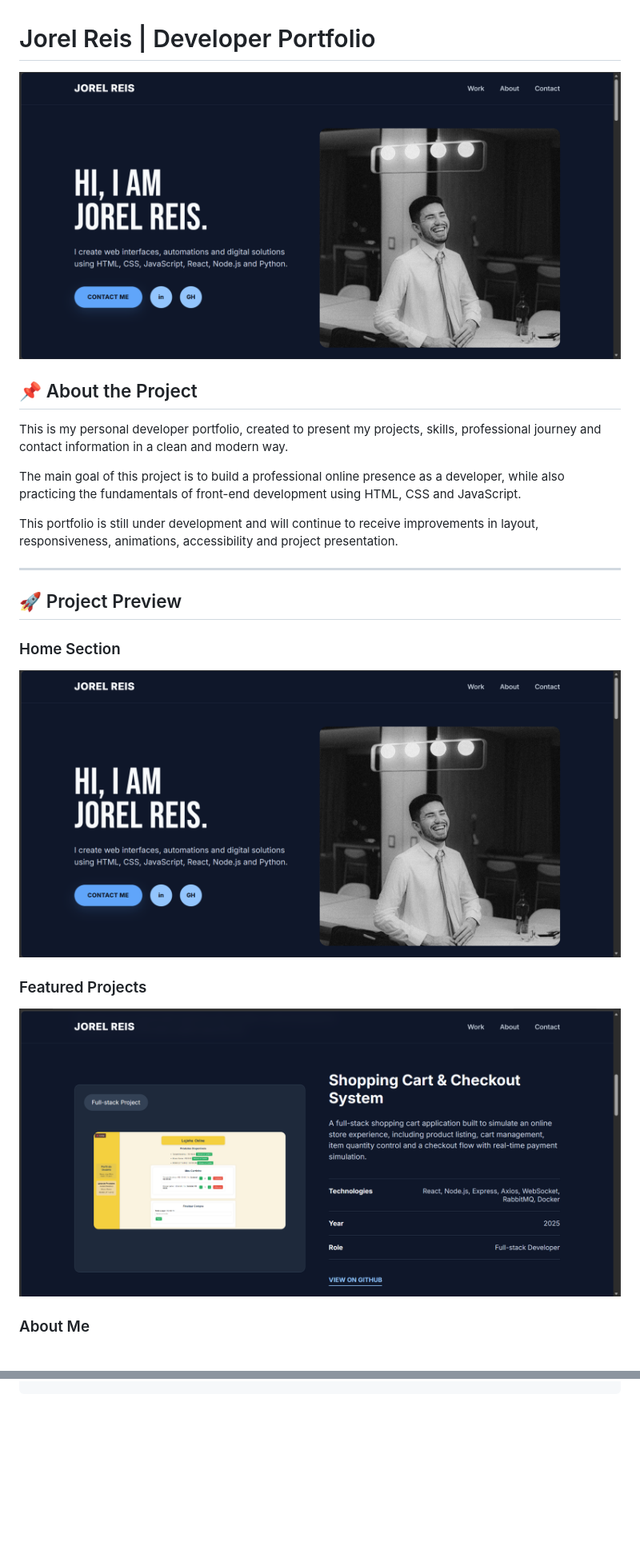
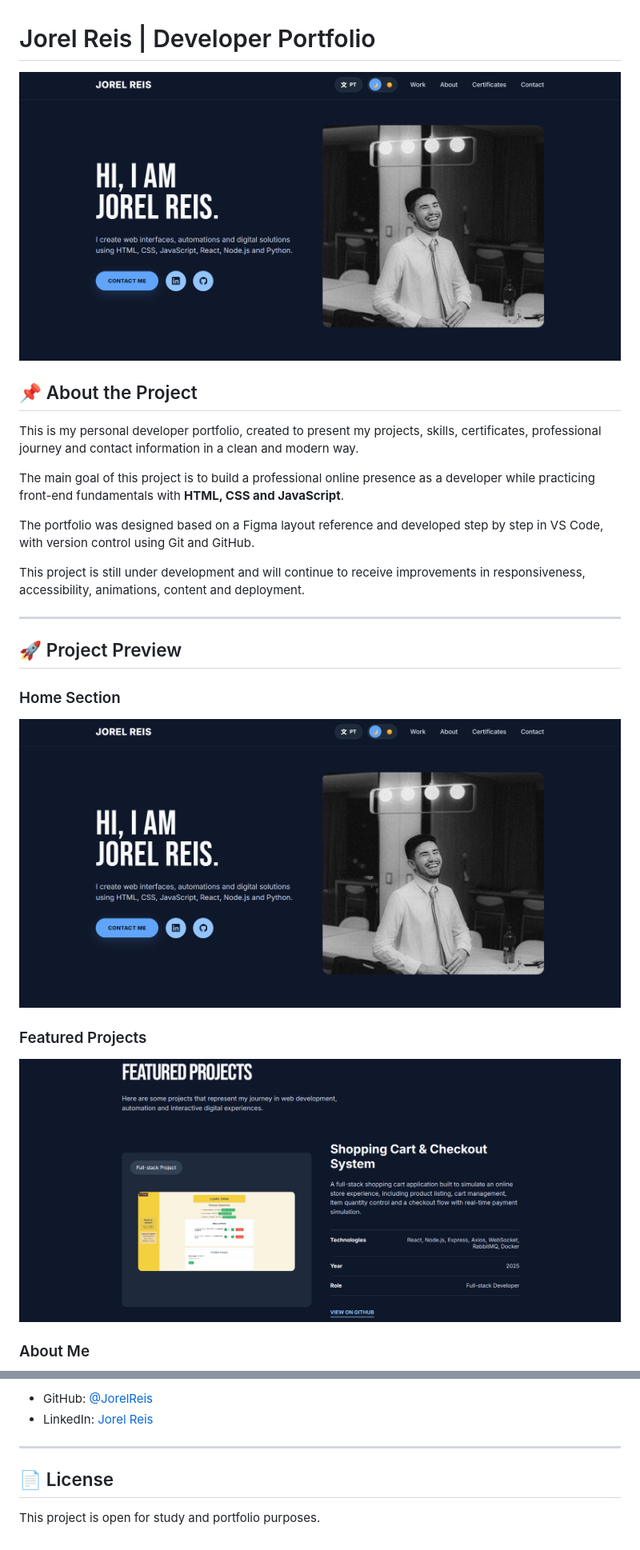
Before and after one commit to JorelReis/portfolio-jorel, a Markdown page: README.md, 2 parts joined by grey strips. Shown: that part at 80% size. Rendered like a GitHub page; pictures changed too: assets/readme/preview-home.png, assets/readme/preview-projects.png; blank space fills up the shorter version.

Commit message:
Update README documentation

```diff
--- a/README.md
+++ b/README.md
@@ -4,11 +4,13 @@
 
 ## 📌 About the Project
 
-This is my personal developer portfolio, created to present my projects, skills, professional journey and contact information in a clean and modern way.
+This is my personal developer portfolio, created to present my projects, skills, certificates, professional journey and contact information in a clean and modern way.
 
-The main goal of this project is to build a professional online presence as a developer, while also practicing the fundamentals of front-end development using HTML, CSS and JavaScript.
+The main goal of this project is to build a professional online presence as a developer while practicing front-end fundamentals with **HTML, CSS and JavaScript**.
 
-This portfolio is still under development and will continue to receive improvements in layout, responsiveness, animations, accessibility and project presentation.
+The portfolio was designed based on a Figma layout reference and developed step by step in VS Code, with version control using Git and GitHub.
+
+This project is still under development and will continue to receive improvements in responsiveness, accessibility, animations, content and deployment.
 
 ---
 
@@ -85,0 +241,8 @@ portfolio-jorel/
+- GitHub: [@JorelReis](https://github.com/JorelReis)
+- LinkedIn: [Jorel Reis](https://www.linkedin.com/in/jorelreis/)
+
+---
+
+## 📄 License
+
+This project is open for study and portfolio purposes.
```
Also changed, not shown: other parts of README.md (+163 -10 lines), assets/readme/preview-about.png, assets/readme/preview-certificates.png (added), assets/readme/preview-contact.png.
